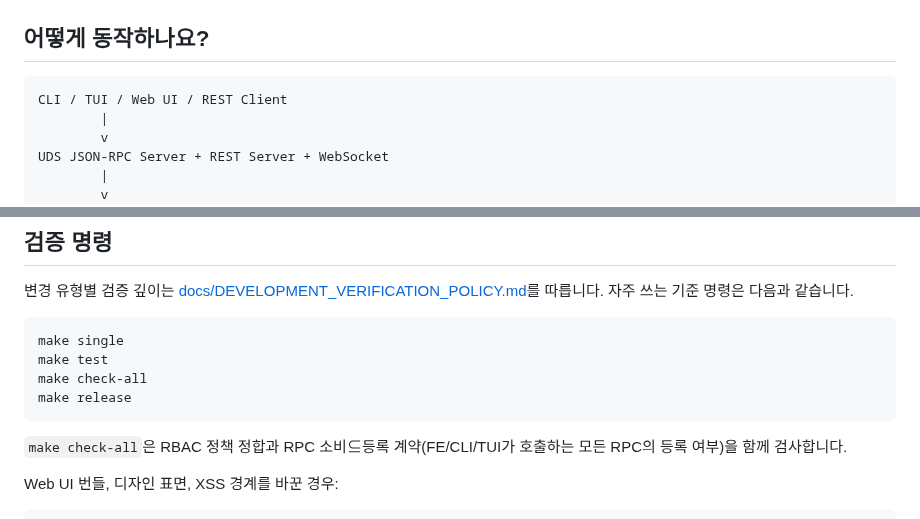
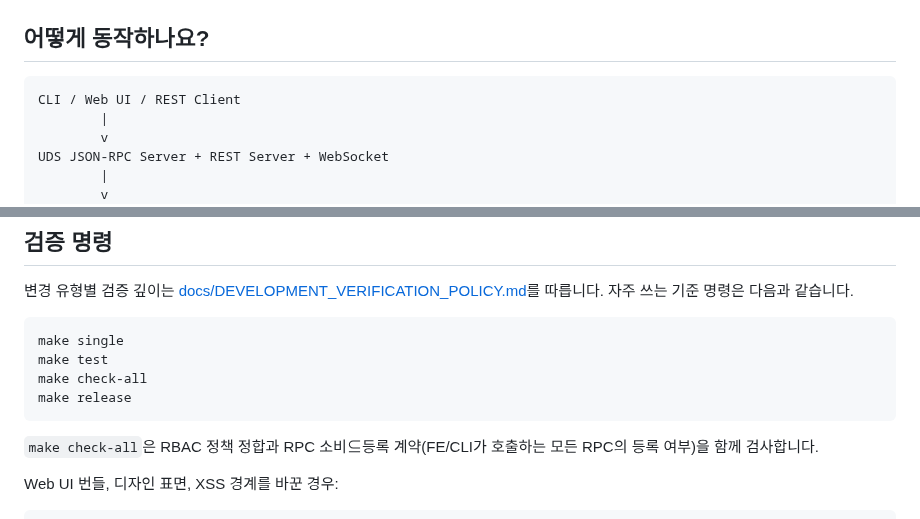
Before and after one commit to HardcoreMonk/purecvisor, a Markdown page: README.md, 2 parts joined by grey strips. Drawn GitHub-style.

````diff
--- a/README.md
+++ b/README.md
@@ -115,7 +115,7 @@ Single Edge 공개판에 포함하지 않는 기능은 다음과 같습니다.
 ## 어떻게 동작하나요?
 
 ```text
-CLI / TUI / Web UI / REST Client
+CLI / Web UI / REST Client
         |
         v
 UDS JSON-RPC Server + REST Server + WebSocket
@@ -212,7 +212,7 @@ make check-all
 make release
 ```
 
-`make check-all`은 RBAC 정책 정합과 RPC 소비⊆등록 계약(FE/CLI/TUI가 호출하는 모든 RPC의 등록 여부)을 함께 검사합니다.
+`make check-all`은 RBAC 정책 정합과 RPC 소비⊆등록 계약(FE/CLI가 호출하는 모든 RPC의 등록 여부)을 함께 검사합니다.
 
 Web UI 번들, 디자인 표면, XSS 경계를 바꾼 경우:
 
````
Also changed, not shown: other parts of README.md (+3 -3 lines).
